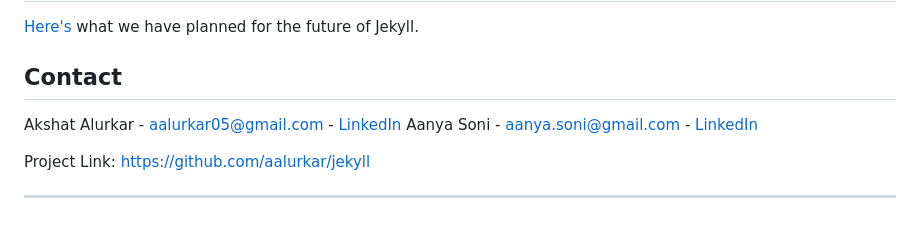
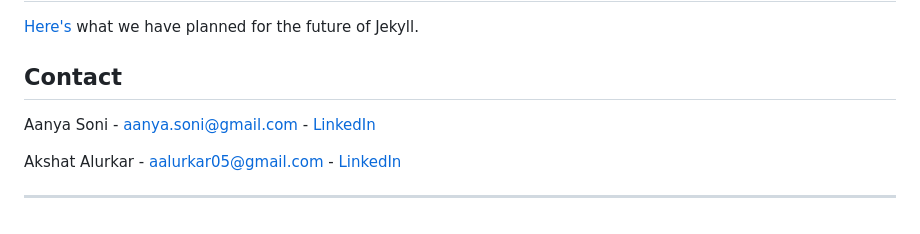
Before and after one commit to akshatalurkar/Jekyll, a Markdown page: README.md, the part around the change. GitHub-like rendering.

Commit message:
Finalized README.md

```diff
--- a/README.md
+++ b/README.md
@@ -182,10 +182,9 @@ Both services share the same Postgres database. Use Railway's shared variables s
 
 ## Contact
 
-Akshat Alurkar - aalurkar05@gmail.com - [LinkedIn](https://linkedin.com/in/akshatalurkar)
 Aanya Soni - aanya.soni@gmail.com - [LinkedIn](https://linkedin.com/in/aanyasonii)
 
-Project Link: [https://github.com/aalurkar/jekyll](https://github.com/aalurkar/jekyll)
+Akshat Alurkar - aalurkar05@gmail.com - [LinkedIn](https://linkedin.com/in/akshatalurkar)
 
 ---
 
```
